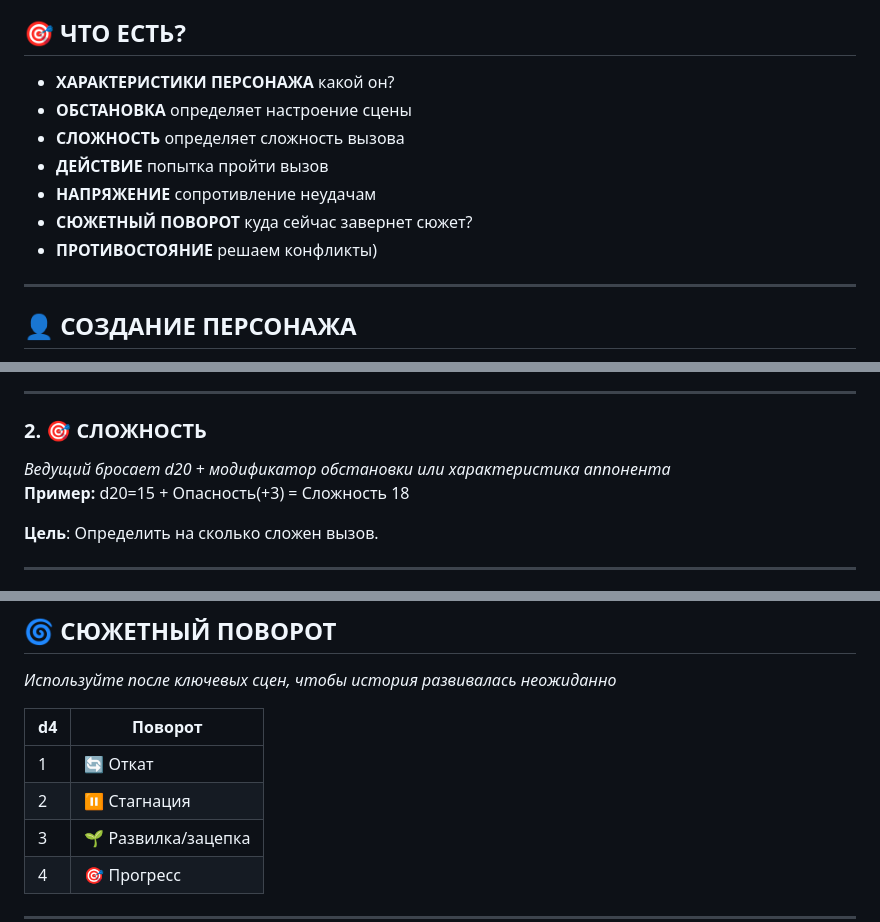
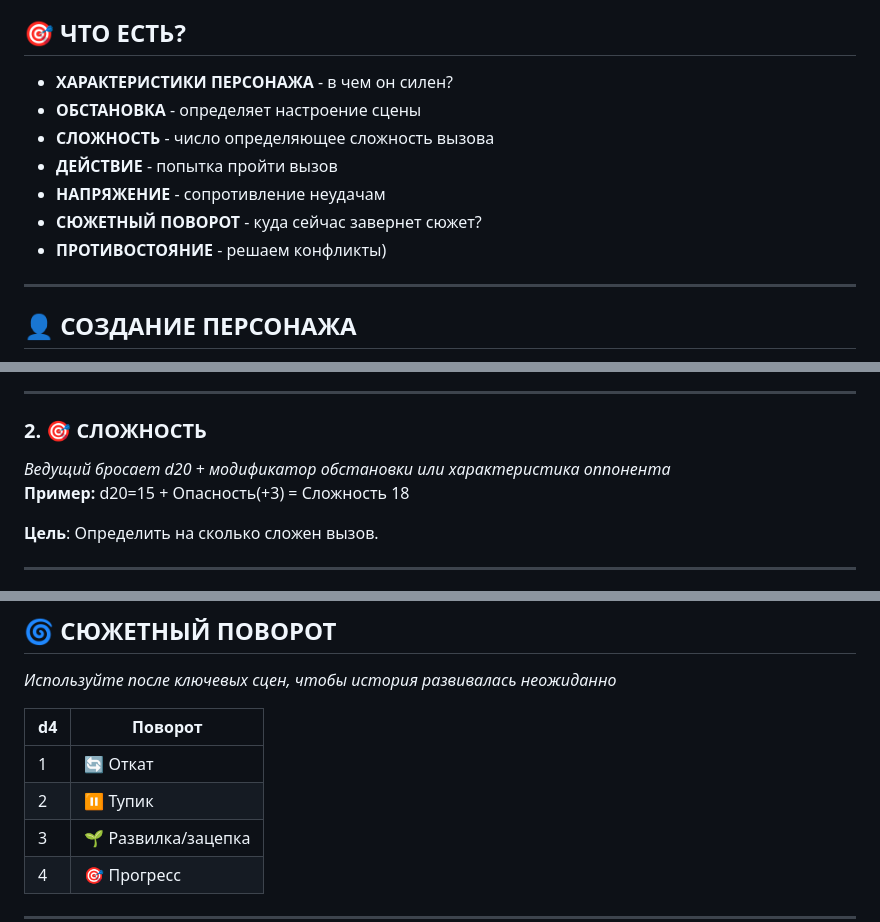
Before and after one commit to foxxoma/Rolkorn, a Markdown page: README.md, 3 parts joined by grey strips. Drawn GitHub-style.

```diff
--- a/README.md
+++ b/README.md
@@ -8,13 +8,13 @@
 
 ## 🎯 ЧТО ЕСТЬ?
 
-- **ХАРАКТЕРИСТИКИ ПЕРСОНАЖА** какой он?
-- **ОБСТАНОВКА** определяет настроение сцены
-- **СЛОЖНОСТЬ** определяет сложность вызова
-- **ДЕЙСТВИЕ** попытка пройти вызов
-- **НАПРЯЖЕНИЕ** сопротивление неудачам
-- **СЮЖЕТНЫЙ ПОВОРОТ** куда сейчас завернет сюжет?
-- **ПРОТИВОСТОЯНИЕ** решаем конфликты)
+- **ХАРАКТЕРИСТИКИ ПЕРСОНАЖА** - в чем он силен?
+- **ОБСТАНОВКА** - определяет настроение сцены
+- **СЛОЖНОСТЬ** - число определяющее сложность вызова
+- **ДЕЙСТВИЕ** - попытка пройти вызов
+- **НАПРЯЖЕНИЕ** - сопротивление неудачам
+- **СЮЖЕТНЫЙ ПОВОРОТ** - куда сейчас завернет сюжет?
+- **ПРОТИВОСТОЯНИЕ** - решаем конфликты)
 
 
 ---
@@ -52,7 +52,7 @@
 ---
 
 ### 2. 🎯 **СЛОЖНОСТЬ**
-*Ведущий бросает d20 + модификатор обстановки или характеристика аппонента*
+*Ведущий бросает d20 + модификатор обстановки или характеристика оппонента*
 **Пример:** d20=15 + Опасность(+3) = Сложность 18
 
 **Цель**: Определить на сколько сложен вызов.
@@ -103,7 +103,7 @@
 | d4  | Поворот             |
 | --- | ------------------- |
 | 1   | 🔄 Откат            |
-| 2   | ⏸️ Стагнация        |
+| 2   | ⏸️ Тупик            |
 | 3   | 🌱 Развилка/зацепка |
 | 4   | 🎯 Прогресс         |
 
```
